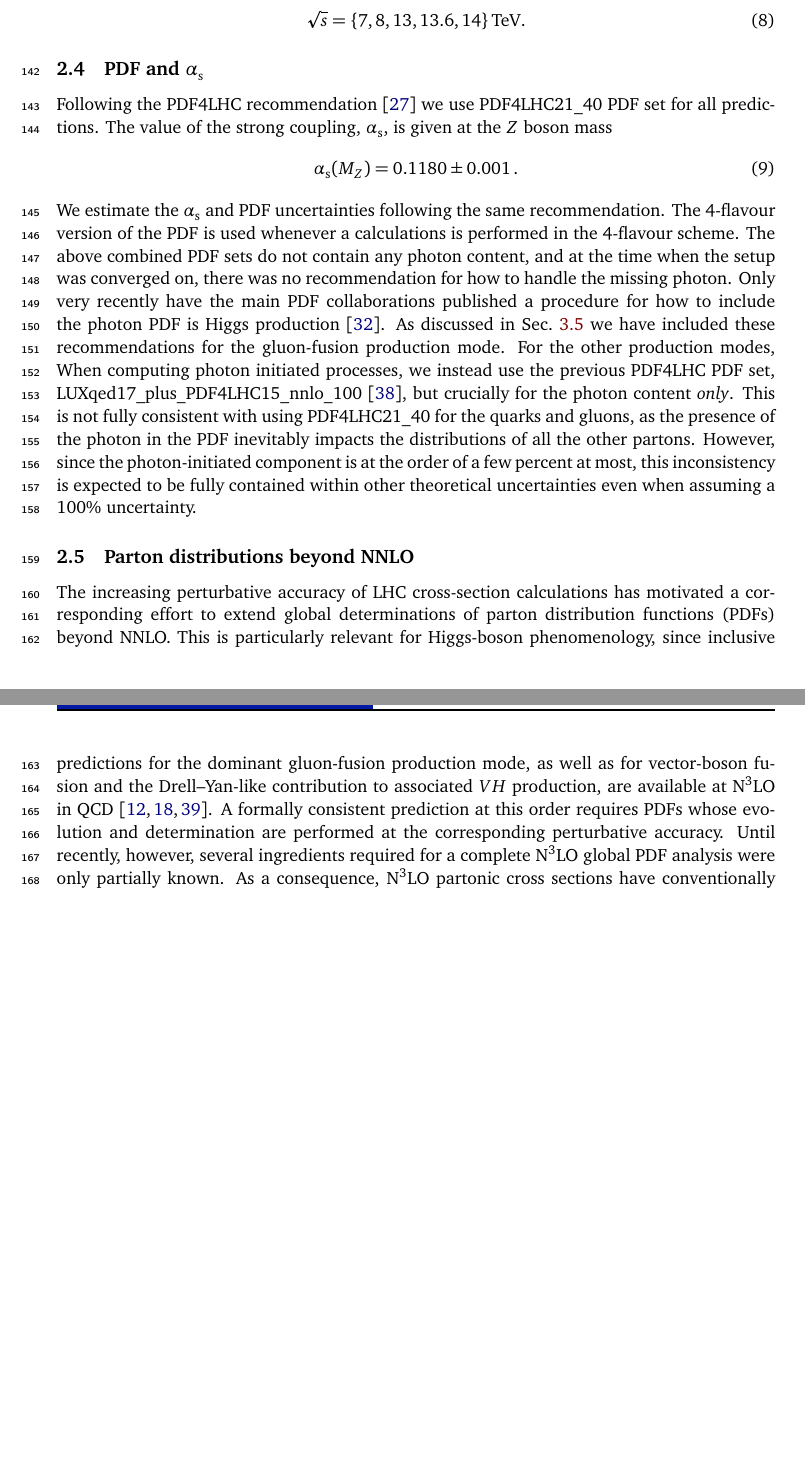
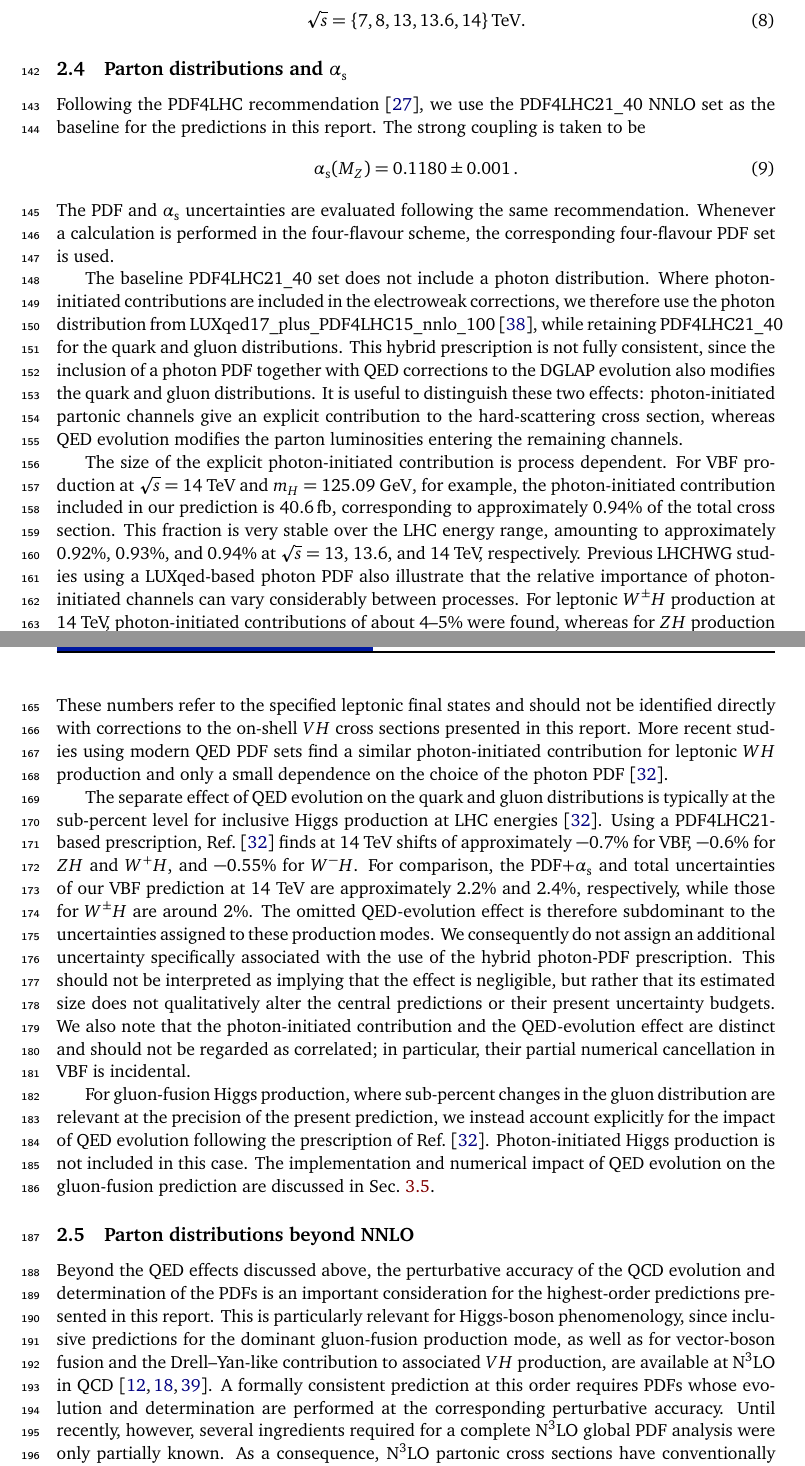
Before and after one commit to bmistlbe/InclusiveHXSUpdate, a LaTeX document (InclusiveXSUpdate.tex, which reads Chapters/setup.tex): two parts of pages 6 and 7 of 85 before the commit and two parts of pages 6 and 7 of 86 after it, joined at a grey line, cut so that both start at the same text, the shorter picture padded with empty space. Compiled offline with pdfLaTeX.

Commit message:
More edits

```diff
--- a/Chapters/setup.tex
+++ b/Chapters/setup.tex
@@ -78,47 +78,86 @@ analyses, the current LHC programme, and the HL-LHC:
 \end{align}
 
 
-\subsection{PDF and $\alphas$}
+\subsection{Parton distributions and $\alphas$}
 \label{sec:pdf}
-Following the PDF4LHC
-recommendation~\cite{PDF4LHCWorkingGroup:2022cjn} we use PDF4LHC21\_40
-PDF set for all predictions. The value of the strong coupling,
-$\alphas$, is given at the $Z$ boson mass
+
+Following the PDF4LHC recommendation~\cite{PDF4LHCWorkingGroup:2022cjn},
+we use the PDF4LHC21\_40 NNLO set as the baseline for the predictions in
+this report. The strong coupling is taken to be
 \begin{equation}
-        \alphas(M_Z) = 0.1180\pm0.001\,.
+    \alphas(M_Z)=0.1180\pm0.001\,.
 \end{equation}
-We estimate the $\alphas$ and PDF uncertainties following the same
-recommendation. The $4$-flavour version of the PDF is used whenever a
-calculations is performed in the $4$-flavour scheme. The above
-combined PDF sets do not contain any photon content, and at the time
-when the setup was converged on, there was no recommendation for how
-to handle the missing photon. Only very recently have the main PDF
-collaborations published a procedure for how to include the photon PDF
-is Higgs production~\cite{Cooper-Sarkar:2025sqw}. As discussed in
-Sec.~\ref{sec:ggf_qed_pdf} we have included these recommendations for
-the gluon-fusion production mode. For the other production modes, When
-computing photon initiated processes, we instead use the previous
-PDF4LHC PDF set,
-LUXqed17\_plus\_PDF4LHC15\_nnlo\_100~\cite{Manohar:2017eqh}, but
-crucially for the photon content \emph{only}. This is not fully consistent
-with using PDF4LHC21\_40 for the quarks and gluons, as the
-presence of the photon in the PDF inevitably impacts the distributions
-of all the other partons. However, since the photon-initiated
-component is at the order of a few percent at most, this inconsistency
-is expected to be fully contained within other theoretical
-uncertainties even when assuming a $100\%$ uncertainty.
+The PDF and $\alphas$ uncertainties are evaluated following the same
+recommendation. Whenever a calculation is performed in the four-flavour
+scheme, the corresponding four-flavour PDF set is used.
+
+The baseline PDF4LHC21\_40 set does not include a photon distribution.
+Where photon-initiated contributions are included in the electroweak
+corrections, we therefore use the photon distribution from
+LUXqed17\_plus\_PDF4LHC15\_nnlo\_100~\cite{Manohar:2017eqh}, while retaining
+PDF4LHC21\_40 for the quark and gluon distributions. This hybrid prescription
+is not fully consistent, since the inclusion of a photon PDF together with
+QED corrections to the DGLAP evolution also modifies the quark and gluon
+distributions. It is useful to distinguish these two effects:
+photon-initiated partonic channels give an explicit contribution to the
+hard-scattering cross section, whereas QED evolution modifies the parton
+luminosities entering the remaining channels.
+
+The size of the explicit photon-initiated contribution is process dependent.
+For VBF production at $\sqrt{s}=14$~TeV and $m_H=125.09\GeV$, for example,
+the photon-initiated contribution included in our prediction is
+$40.6\,\mathrm{fb}$, corresponding to approximately $0.94\%$ of the total
+cross section. This fraction is very stable over the LHC energy range,
+amounting to approximately $0.92\%$, $0.93\%$, and $0.94\%$ at
+$\sqrt{s}=13$, $13.6$, and $14$~TeV, respectively. Previous LHCHWG studies
+using a LUXqed-based photon PDF also illustrate that the relative importance
+of photon-initiated channels can vary considerably between processes. For
+leptonic $W^\pm H$ production at $14$~TeV, photon-initiated contributions of
+about $4$--$5\%$ were found, whereas for $ZH$ production with a charged
+leptonic $Z$ decay the corresponding contribution is approximately
+$0.5\%$~\cite{Cepeda:2019klc}. These numbers refer to the specified leptonic
+final states and should not be identified directly with corrections to the
+on-shell $VH$ cross sections presented in this report. More recent studies
+using modern QED PDF sets find a similar photon-initiated contribution for
+leptonic $WH$ production and only a small dependence on the choice of the
+photon PDF~\cite{Cooper-Sarkar:2025sqw}.
+
+The separate effect of QED evolution on the quark and gluon distributions is
+typically at the sub-percent level for inclusive Higgs production at LHC
+energies~\cite{Cooper-Sarkar:2025sqw}. Using a PDF4LHC21-based prescription,
+Ref.~\cite{Cooper-Sarkar:2025sqw} finds at $14$~TeV shifts of approximately
+$-0.7\%$ for VBF, $-0.6\%$ for $ZH$ and $W^+H$, and $-0.55\%$ for $W^-H$.
+For comparison, the PDF+$\alphas$ and total uncertainties of our VBF
+prediction at $14$~TeV are approximately $2.2\%$ and $2.4\%$, respectively,
+while those for $W^\pm H$ are around $2\%$. The omitted QED-evolution effect
+is therefore subdominant to the uncertainties assigned to these production
+modes. We consequently do not assign an additional uncertainty specifically
+associated with the use of the hybrid photon-PDF prescription. This should
+not be interpreted as implying that the effect is negligible, but rather that
+its estimated size does not qualitatively alter the central predictions or
+their present uncertainty budgets. We also note that the photon-initiated
+contribution and the QED-evolution effect are distinct and should not be
+regarded as correlated; in particular, their partial numerical cancellation
+in VBF is incidental.
+
+For gluon-fusion Higgs production, where sub-percent changes in the gluon
+distribution are relevant at the precision of the present prediction, we
+instead account explicitly for the impact of QED evolution following the
+prescription of Ref.~\cite{Cooper-Sarkar:2025sqw}. Photon-initiated Higgs
+production is not included in this case. The implementation and numerical
+impact of QED evolution on the gluon-fusion prediction are discussed in
+Sec.~\ref{sec:ggf_qed_pdf}.
 
 
 \subsection{Parton distributions beyond NNLO}
 \label{sec:an3lo-pdfs}
-
-The increasing perturbative accuracy of LHC cross-section calculations has
-motivated a corresponding effort to extend global determinations of parton
-distribution functions (PDFs) beyond NNLO. This is particularly relevant for
-Higgs-boson phenomenology, since inclusive predictions for the dominant
-gluon-fusion production mode, as well as for vector-boson fusion and the
-Drell--Yan-like contribution to associated $VH$ production, are available at
-N$^3$LO in QCD~\cite{Mistlberger:2018etf,Dreyer:2016oyx,Baglio:2022wzu}.
+Beyond the QED effects discussed above, the perturbative accuracy of the QCD
+evolution and determination of the PDFs is an important consideration for the
+highest-order predictions presented in this report. This is particularly
+relevant for Higgs-boson phenomenology, since inclusive predictions for the
+dominant gluon-fusion production mode, as well as for vector-boson fusion and
+the Drell--Yan-like contribution to associated $VH$ production, are available
+at N$^3$LO in QCD~\cite{Mistlberger:2018etf,Dreyer:2016oyx,Baglio:2022wzu}.
 A formally consistent prediction at this order requires PDFs whose evolution
 and determination are performed at the corresponding perturbative accuracy.
 Until recently, however, several ingredients required for a complete N$^3$LO
```
Also changed, not shown: Chapters/tables_vbf.tex (+5 -5 lines).
